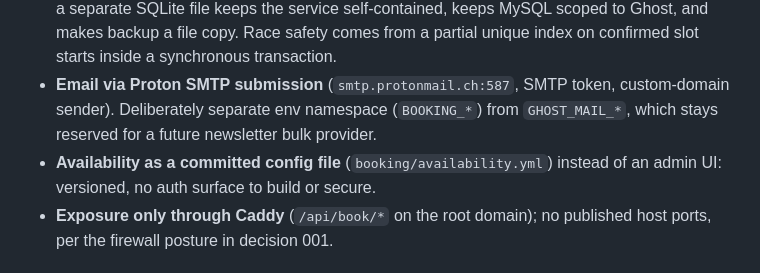
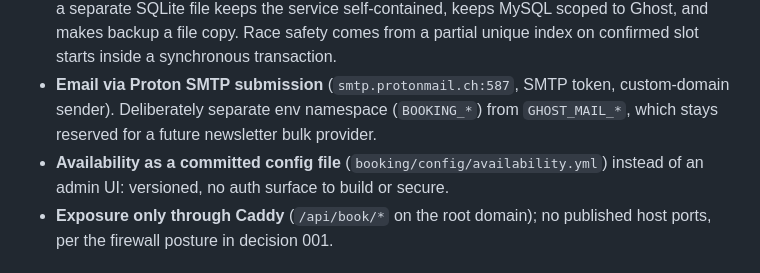
Before and after one commit to paulwerner/paulwerner-net, a Markdown page: docs/decisions/002-self-hosted-booking-over-calendly.md, the part around the change. Drawn GitHub-style.

```diff
--- a/docs/decisions/002-self-hosted-booking-over-calendly.md
+++ b/docs/decisions/002-self-hosted-booking-over-calendly.md
@@ -21,7 +21,7 @@ Build a custom booking service. Key shape:
 - **Instant confirmation** (Calendly-like) rather than owner approval. The busy-ICS lag leaves a small double-booking window for events created directly in Proton Calendar shortly before a booking; accepted deliberately, mitigated by a 24 h minimum-notice default, a 5-minute poll interval, and a forced fresh ICS fetch at booking time.
 - **Node.js + Express + SQLite (better-sqlite3)**, not MySQL: bookings are a few rows per week; a separate SQLite file keeps the service self-contained, keeps MySQL scoped to Ghost, and makes backup a file copy. Race safety comes from a partial unique index on confirmed slot starts inside a synchronous transaction.
 - **Email via Proton SMTP submission** (`smtp.protonmail.ch:587`, SMTP token, custom-domain sender). Deliberately separate env namespace (`BOOKING_*`) from `GHOST_MAIL_*`, which stays reserved for a future newsletter bulk provider.
-- **Availability as a committed config file** (`booking/availability.yml`) instead of an admin UI: versioned, no auth surface to build or secure.
+- **Availability as a committed config file** (`booking/config/availability.yml`) instead of an admin UI: versioned, no auth surface to build or secure.
 - **Exposure only through Caddy** (`/api/book/*` on the root domain); no published host ports, per the firewall posture in decision 001.
 
 ## Consequences
```
Also changed, not shown: docs/plans/013-appointment-booking.md (+3 -3 lines).
